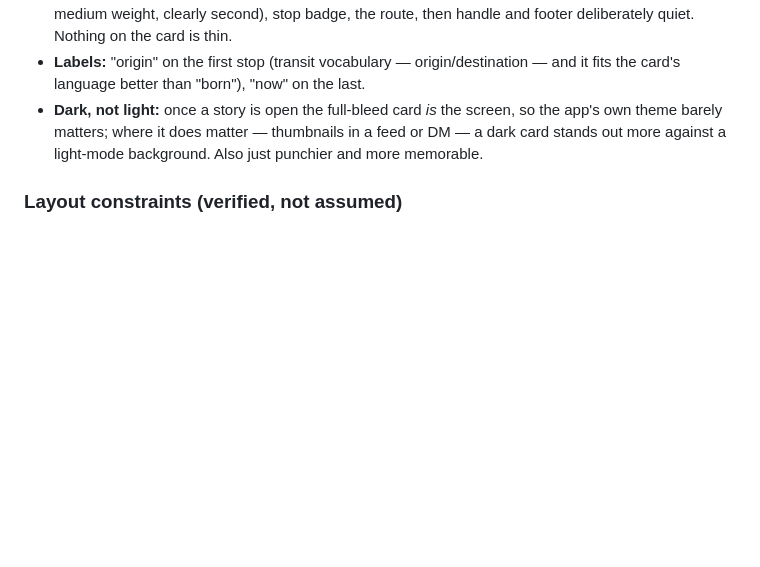
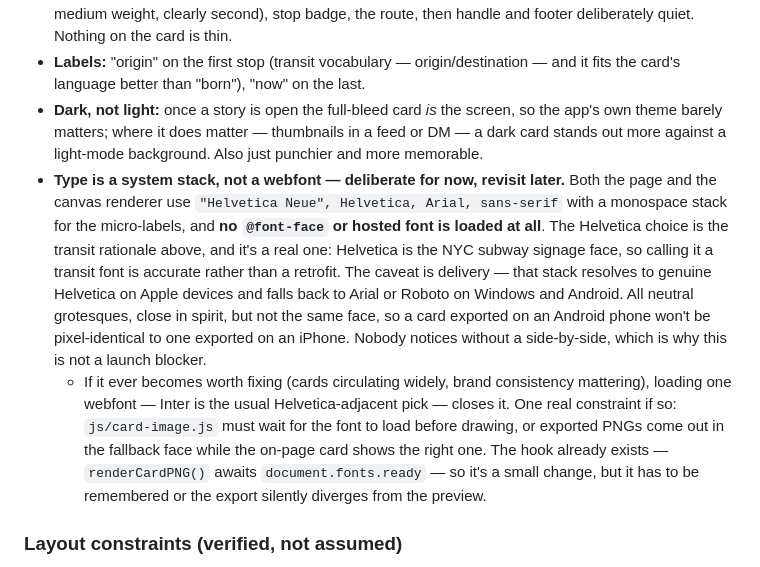
Before and after one commit to sidehoursco/cityblend, a Markdown page: spec.md, the part around the change. GitHub-like rendering; blank space fills up the shorter version.

Commit message:
Record the font decision: system stack now, webfont deferred
Documents that no webfont is loaded and why that's fine for launch (the
fallbacks are all neutral grotesques), plus the one thing that has to be
remembered if it's ever revisited — card-image.js must wait on the font
or exported PNGs diverge from the on-page preview.

Co-Authored-By: Claude Opus 5 <noreply@anthropic.com>

```diff
--- a/spec.md
+++ b/spec.md
@@ -49,6 +49,8 @@ Chosen over two alternatives (a passport/travel-document treatment, and a loud f
 - **Hierarchy**, in order: identity name (biggest, bold — the hook and punchline), the dry line (near-white, medium weight, clearly second), stop badge, the route, then handle and footer deliberately quiet. Nothing on the card is thin.
 - **Labels:** "origin" on the first stop (transit vocabulary — origin/destination — and it fits the card's language better than "born"), "now" on the last.
 - **Dark, not light:** once a story is open the full-bleed card *is* the screen, so the app's own theme barely matters; where it does matter — thumbnails in a feed or DM — a dark card stands out more against a light-mode background. Also just punchier and more memorable.
+- **Type is a system stack, not a webfont — deliberate for now, revisit later.** Both the page and the canvas renderer use `"Helvetica Neue", Helvetica, Arial, sans-serif` with a monospace stack for the micro-labels, and **no `@font-face` or hosted font is loaded at all**. The Helvetica choice is the transit rationale above, and it's a real one: Helvetica is the NYC subway signage face, so calling it a transit font is accurate rather than a retrofit. The caveat is delivery — that stack resolves to genuine Helvetica on Apple devices and falls back to Arial or Roboto on Windows and Android. All neutral grotesques, close in spirit, but not the same face, so a card exported on an Android phone won't be pixel-identical to one exported on an iPhone. Nobody notices without a side-by-side, which is why this is not a launch blocker.
+  - If it ever becomes worth fixing (cards circulating widely, brand consistency mattering), loading one webfont — Inter is the usual Helvetica-adjacent pick — closes it. One real constraint if so: `js/card-image.js` must wait for the font to load before drawing, or exported PNGs come out in the fallback face while the on-page card shows the right one. The hook already exists — `renderCardPNG()` awaits `document.fonts.ready` — so it's a small change, but it has to be remembered or the export silently diverges from the preview.
 
 ### Layout constraints (verified, not assumed)
 
```
